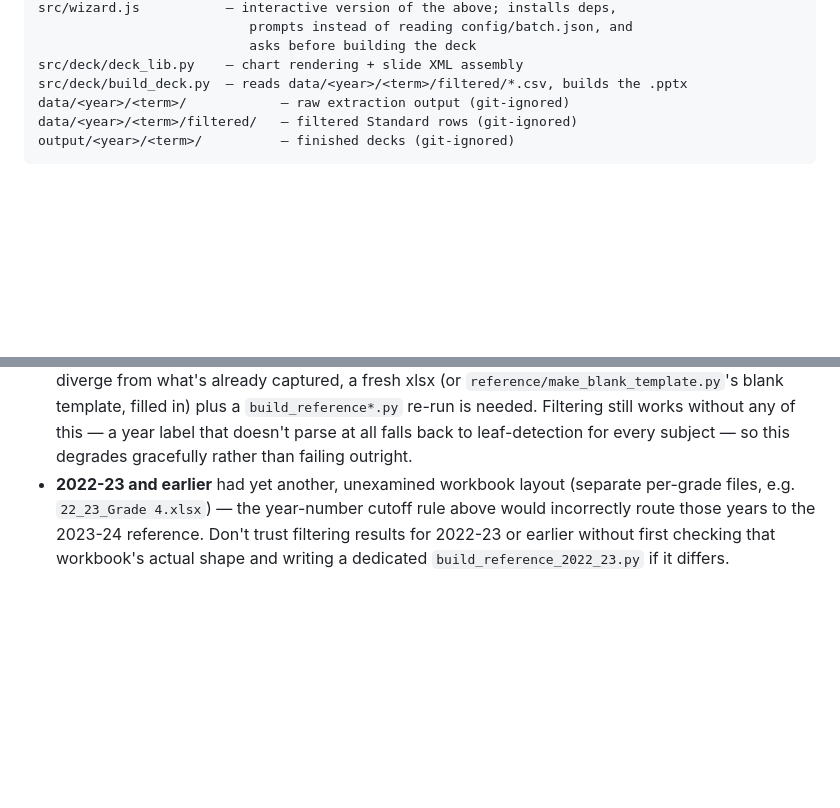
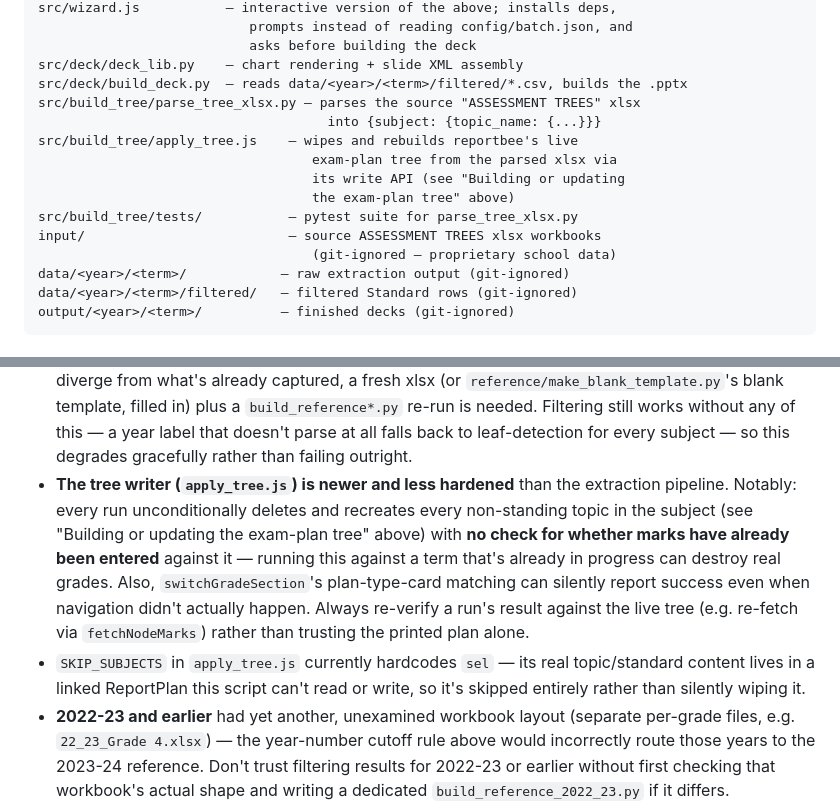
Before and after one commit to sunayna/quillsmith, a Markdown page: README.md, 2 parts joined by grey strips. Rendered like a GitHub page; blank space fills up the shorter version.

```diff
--- a/README.md
+++ b/README.md
@@ -108,6 +171,15 @@ src/wizard.js           — interactive version of the above; installs deps,
                            asks before building the deck
 src/deck/deck_lib.py    — chart rendering + slide XML assembly
 src/deck/build_deck.py  — reads data/<year>/<term>/filtered/*.csv, builds the .pptx
+src/build_tree/parse_tree_xlsx.py — parses the source "ASSESSMENT TREES" xlsx
+                                     into {subject: {topic_name: {...}}}
+src/build_tree/apply_tree.js    — wipes and rebuilds reportbee's live
+                                   exam-plan tree from the parsed xlsx via
+                                   its write API (see "Building or updating
+                                   the exam-plan tree" above)
+src/build_tree/tests/           — pytest suite for parse_tree_xlsx.py
+input/                          — source ASSESSMENT TREES xlsx workbooks
+                                   (git-ignored — proprietary school data)
 data/<year>/<term>/            — raw extraction output (git-ignored)
 data/<year>/<term>/filtered/   — filtered Standard rows (git-ignored)
 output/<year>/<term>/          — finished decks (git-ignored)
@@ -256,6 +328,19 @@ CSVs). Quillsmith does both in one pipeline via direct API calls.
   of this — a year label that doesn't parse at all falls back to
   leaf-detection for every subject — so this degrades gracefully rather
   than failing outright.
+- **The tree writer (`apply_tree.js`) is newer and less hardened** than the
+  extraction pipeline. Notably: every run unconditionally deletes and
+  recreates every non-standing topic in the subject (see "Building or
+  updating the exam-plan tree" above) with **no check for whether marks have
+  already been entered** against it — running this against a term that's
+  already in progress can destroy real grades. Also,
+  `switchGradeSection`'s plan-type-card matching can silently report success
+  even when navigation didn't actually happen. Always re-verify a run's
+  result against the live tree (e.g. re-fetch via `fetchNodeMarks`) rather
+  than trusting the printed plan alone.
+- `SKIP_SUBJECTS` in `apply_tree.js` currently hardcodes `sel` — its real
+  topic/standard content lives in a linked ReportPlan this script can't read
+  or write, so it's skipped entirely rather than silently wiping it.
 - **2022-23 and earlier** had yet another, unexamined workbook layout
   (separate per-grade files, e.g. `22_23_Grade 4.xlsx`) — the year-number
   cutoff rule above would incorrectly route those years to the 2023-24
```
Also changed, not shown: other parts of README.md (+63 -0 lines).
